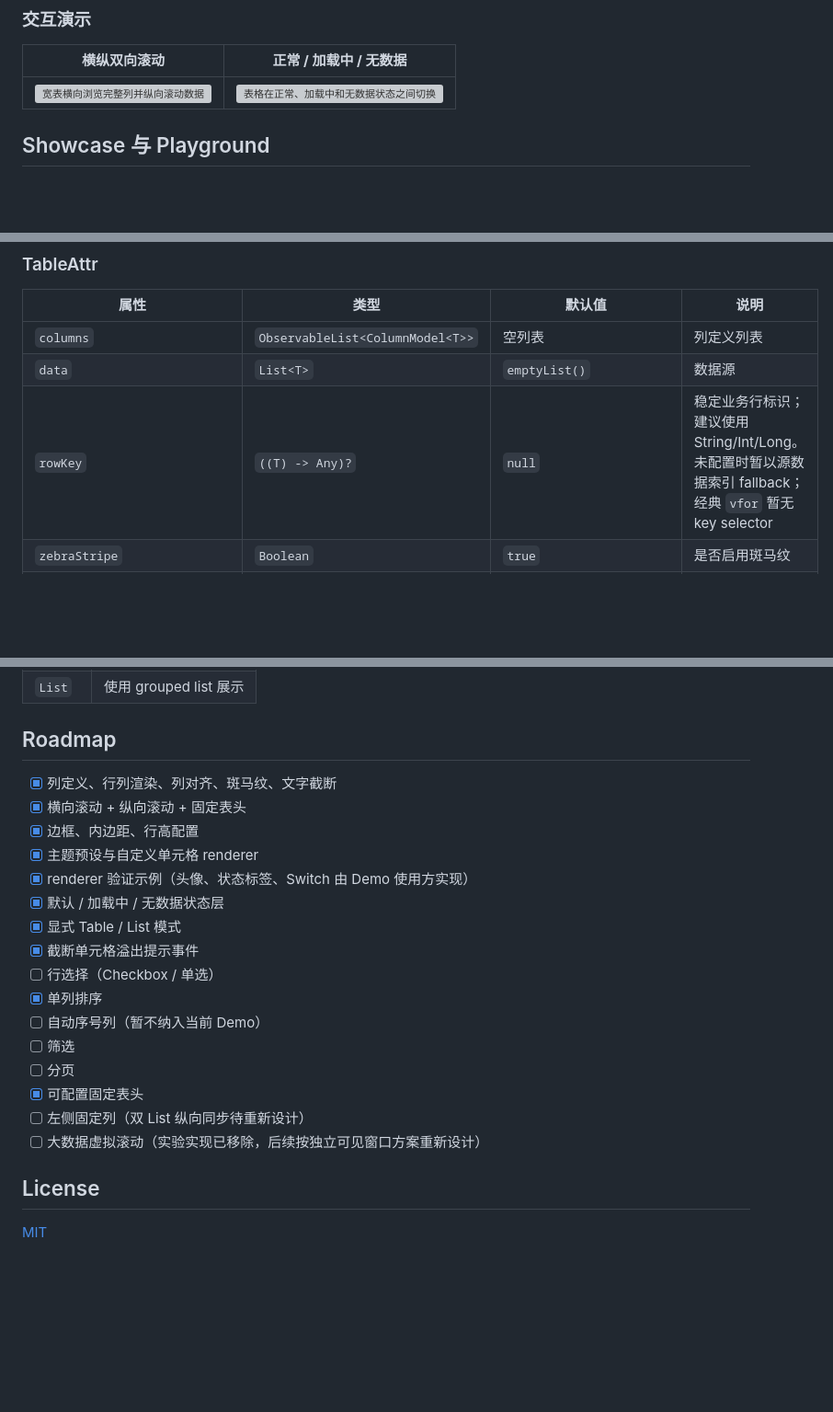
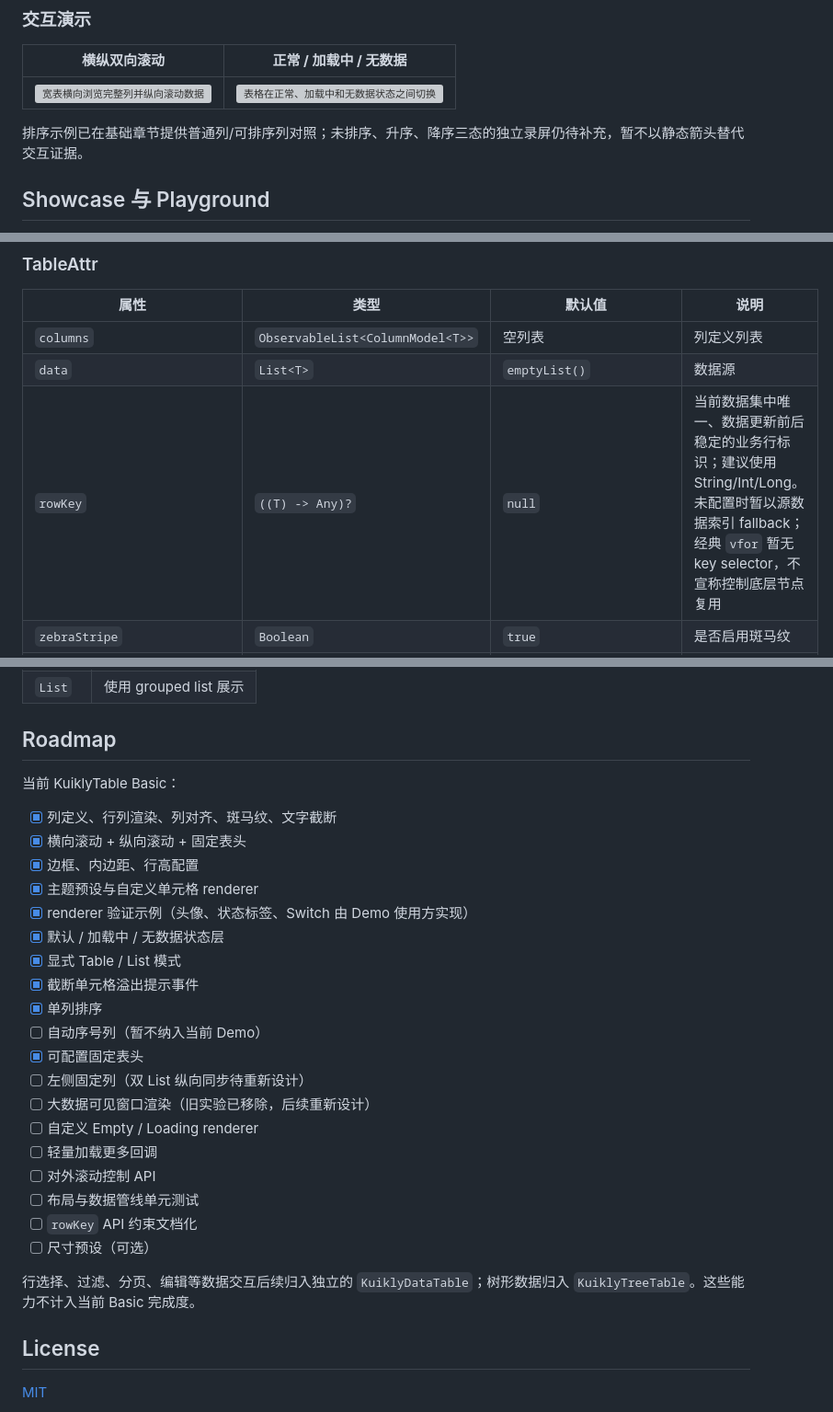
Before and after one commit to AriaLEntropy/KuiklyTableView, a Markdown page: README.md, 3 parts joined by grey strips. Shown: that part at 92% size. Drawn GitHub-style; blank space fills up the shorter version; grey boxes are pictures that could not be loaded.

Commit message:
docs: 对齐 Basic 路线与验收说明

```diff
--- a/README.md
+++ b/README.md
@@ -94,6 +94,8 @@ TableView
 | **横纵双向滚动** | **正常 / 加载中 / 无数据** |
 | :---: | :---: |
 | <img src="assets/table_showcase_scroll_demo.gif" alt="宽表横向浏览完整列并纵向滚动数据" width="420"> | <img src="assets/table_showcase_state_demo.gif" alt="表格在正常、加载中和无数据状态之间切换" width="420"> |
+
+排序示例已在基础章节提供普通列/可排序列对照；未排序、升序、降序三态的独立录屏仍待补充，暂不以静态箭头替代交互证据。
 
 ## Showcase 与 Playground
 
@@ -197,7 +199,7 @@ fun <T> ViewContainer<*, *>.TableView(init: TableView<T>.() -> Unit)
 | --- | --- | --- | --- |
 | `columns` | `ObservableList<ColumnModel<T>>` | 空列表 | 列定义列表 |
 | `data` | `List<T>` | `emptyList()` | 数据源 |
-| `rowKey` | `((T) -> Any)?` | `null` | 稳定业务行标识；建议使用 String/Int/Long。未配置时暂以源数据索引 fallback；经典 `vfor` 暂无 key selector |
+| `rowKey` | `((T) -> Any)?` | `null` | 当前数据集中唯一、数据更新前后稳定的业务行标识；建议使用 String/Int/Long。未配置时暂以源数据索引 fallback；经典 `vfor` 暂无 key selector，不宣称控制底层节点复用 |
 | `zebraStripe` | `Boolean` | `true` | 是否启用斑马纹 |
 | `bordered` | `Boolean` | `false` | 是否显示外框和竖向分隔线；水平分隔线始终显示 |
 | `cellPaddingH` | `Float` | `12f` | 单元格水平内边距 |
@@ -246,6 +248,8 @@ fun <T> ViewContainer<*, *>.TableView(init: TableView<T>.() -> Unit)
 
 ## Roadmap
 
+当前 KuiklyTable Basic：
+
 - [x] 列定义、行列渲染、列对齐、斑马纹、文字截断
 - [x] 横向滚动 + 纵向滚动 + 固定表头
 - [x] 边框、内边距、行高配置
@@ -254,14 +258,19 @@ fun <T> ViewContainer<*, *>.TableView(init: TableView<T>.() -> Unit)
 - [x] 默认 / 加载中 / 无数据状态层
 - [x] 显式 Table / List 模式
 - [x] 截断单元格溢出提示事件
-- [ ] 行选择（Checkbox / 单选）
 - [x] 单列排序
 - [ ] 自动序号列（暂不纳入当前 Demo）
-- [ ] 筛选
-- [ ] 分页
 - [x] 可配置固定表头
 - [ ] 左侧固定列（双 List 纵向同步待重新设计）
-- [ ] 大数据虚拟滚动（实验实现已移除，后续按独立可见窗口方案重新设计）
+- [ ] 大数据可见窗口渲染（旧实验已移除，后续重新设计）
+- [ ] 自定义 Empty / Loading renderer
+- [ ] 轻量加载更多回调
+- [ ] 对外滚动控制 API
+- [ ] 布局与数据管线单元测试
+- [ ] `rowKey` API 约束文档化
+- [ ] 尺寸预设（可选）
+
+行选择、过滤、分页、编辑等数据交互后续归入独立的 `KuiklyDataTable`；树形数据归入 `KuiklyTreeTable`。这些能力不计入当前 Basic 完成度。
 
 ## License
 
```
Also changed, not shown: other parts of README.md (+1 -1 lines), assets/table_showcase_scroll.png.
